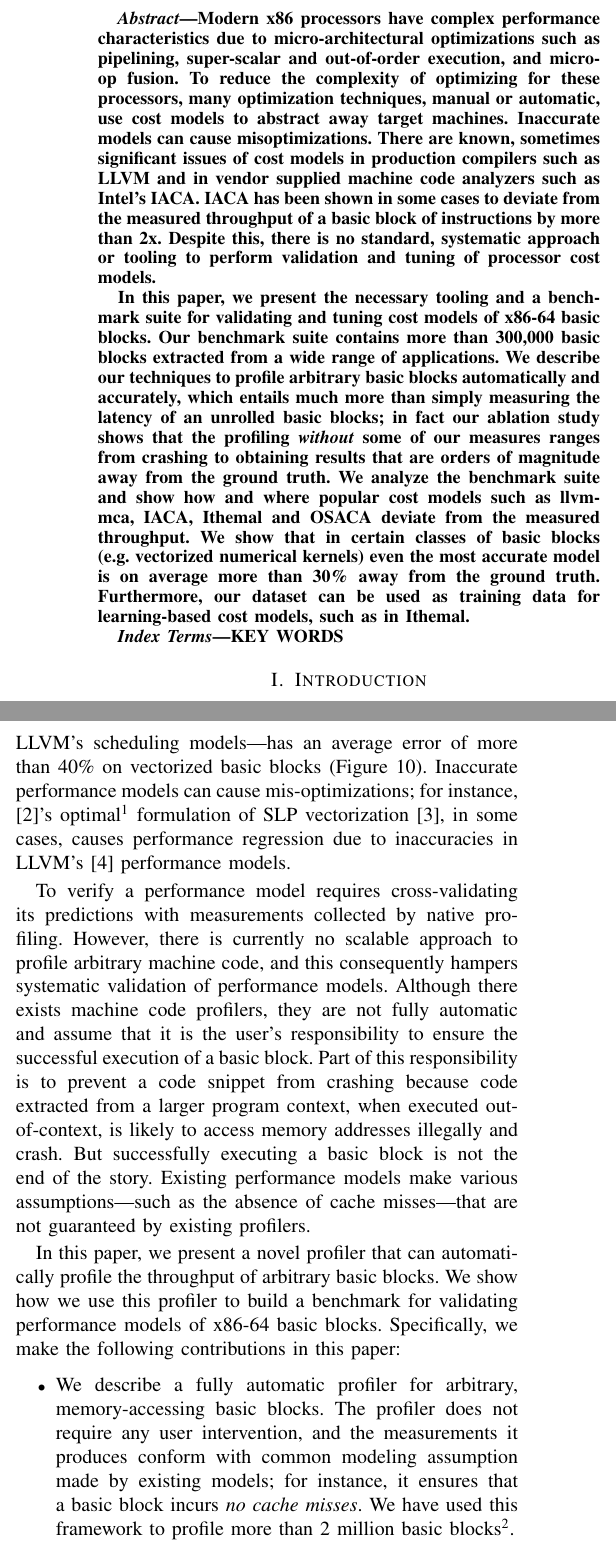
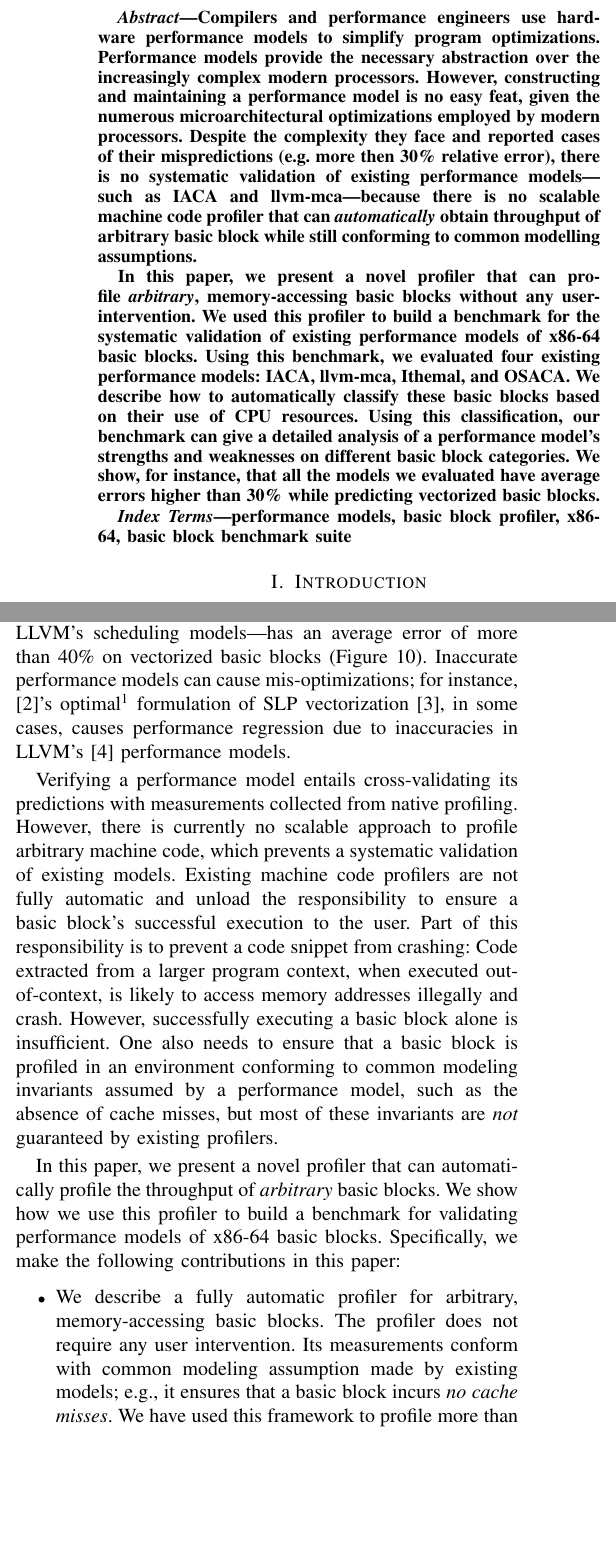
Before and after one commit to samanamarasinghe/IISWC, a LaTeX paper (paper.tex, which reads abstract.tex, introduction.tex, keywords.tex): two parts of the columns of page 1 of 12, joined at a grey line, cut at the place of the change, the shorter picture padded with empty space. Compiled offline with pdfLaTeX; a missing font is replaced by an installed copy or a similar font; a LaTeX package or settings file that is missing is left out.

Commit message:
Rewrote abstract; added authors; minor rephrasing.

```diff
--- a/abstract.tex
+++ b/abstract.tex
@@ -1,85 +1,34 @@
 \begin{abstract}
-%Modern microprocessors have undergone decades of hardware optimizations.
-%For example, modern x86-64 microprocessors employ sophisticated
-%instruction execution paths with heavily pipelined,
-%out-of-order, super-scalar execution units that are highly complex.
-%Producing code that
-%exploits and optimizes for this underlying execution environment requires careful
-%modelling of the microprocessor functionality. To achieve this, modern compilers employ processor models that predict
-%the cost of
-%executing a set of instructions to perform backend optimizations such as instruction
-%selection, register allocation, instruction scheduling etc.
-%\ajay{The lines till here sound a bit repetitive. We are not saying anything concrete here. All we are saying is microprocessors are complex}.
-%\ajay{Also, mentioning x86\_64 as an example is a bit misleading. Because we do only for x86\_64. We should start directly with - Modern x86\_64 employs}.
-%However, these cost models receive less attention than optimizations themselves.
-Modern x86 processors have complex performance characteristics due
-to micro-architectural optimizations such as pipelining, super-scalar and
-out-of-order execution, and micro-op fusion.
-To reduce the complexity of optimizing for these processors,
-many optimization techniques, manual or automatic, use cost models
-to abstract away target machines.
-Inaccurate models can cause misoptimizations.
-There are known, sometimes significant issues of
-cost models in production compilers such as LLVM
-and in vendor supplied machine code analyzers such as Intel's IACA.
-IACA has been shown in some cases to deviate from the measured throughput
-of a basic block of instructions by more than 2x.
-Despite this, there is no standard, systematic approach or tooling
-to perform validation and tuning of processor cost models.
+Compilers and
+performance engineers use hardware performance models
+to simplify program optimizations.
+Performance models provide the necessary abstraction
+over
+the increasingly complex modern processors.
+However, constructing and maintaining a performance model
+is no easy feat, given the numerous microarchitectural
+optimizations employed by modern processors.
+Despite the complexity they face
+and reported cases of their mispredictions (e.g. more then 30\% relative error),
+there is no systematic validation of existing
+performance models---such as IACA and llvm-mca---because there is no scalable machine code profiler
+that can \textit{automatically} obtain throughput of arbitrary basic block while still conforming to common modelling assumptions.
 
-In this paper, we present the necessary tooling and a benchmark suite
-for validating and tuning cost models of x86-64 basic blocks.
-Our benchmark suite contains more than 300,000
-basic blocks extracted from a wide range of applications.
-We describe our techniques to profile arbitrary basic blocks automatically and accurately,
-which entails much more than simply measuring the latency of an unrolled basic blocks;
-in fact our ablation study shows that the profiling \textit{without} some of our measures
-ranges from crashing to obtaining results that are orders of magnitude away from the ground truth.
-We analyze the benchmark suite and show how and where popular
-cost models such as llvm-mca, IACA, Ithemal and
-OSACA deviate from the measured throughput.
-We show that in certain classes of basic blocks
-(e.g. vectorized numerical kernels) even the most accurate
-model is on average more than 30\% away from the ground truth.
-Furthermore, our dataset can be used as training data for learning-based cost models, such as in Ithemal.
+In this paper, we present a novel profiler
+that can profile \textit{arbitrary}, memory-accessing
+basic blocks without any user-intervention.
+We used this profiler to build a benchmark for
+the systematic validation of existing performance models
+of x86-64 basic blocks.
+Using this benchmark,
+we evaluated four existing performance models: IACA,
+llvm-mca, Ithemal, and OSACA.
+We describe how to automatically classify these basic blocks
+based on their use of CPU resources.
+Using this classification, our benchmark can give a detailed analysis of a performance model's strengths and weaknesses on
+different basic block categories.
+We show, for instance, that all the models we evaluated
+have average errors higher than 30\% while predicting
+vectorized basic blocks.
 
-%In addition to cost model validation,
-%our dataset and the profiling infrastructure is useful
-%for data-driven cost model construction\cite{ithemal}.
-
-%In spite of this, compiler cost models undergo low levels
-%of validation and scrutiny due to the lack of tolling and
-%test suites that generate validation data.
-
-
-% Modern super-scalar out-or-order processors are complex objects.
-% To reduce the complexity of optimizing for these processors,
-% many optimization techniques, manual or automatic, use cost models
-% to abstract away target machines.
-% Cost models however receive less attentions than optimizations,
-% and inaccurate models can cause miss optimizations.
-% There are known, sometimes significant issues of
-% cost models in production compilers such as LLVM\cite{llvm,goslp}.
-% Even IACA, Intel's own throughput predictor has
-% been shown in some cases to deviate from measured throughput
-% by more than 100\%.
-
-% Despite the importance of existing cost models,
-% to this day there is no standard, systematic approach
-% to perform cost model validation and tuning.
-% We describe a benchmark for validating performance
-% models of x86 basic blocks.
-% Our dataset contains more than three hundred thousand
-% basic blocks extracted from a wide range of applications.
-% We describe our technique to profile the throughput
-% of these basic blocks automatically and accurately.
-% We automatically classified our basic blocks by their use
-% of CPU resources and evaluated accuracy of existing cost models
-% for different classes of basic blocks.
-% We showed that in certain classes of basic blocks
-% (e.g. vectorized numerical kernels) even the most accurate
-% model is on average more than 30\% away from the ground truth.
-% In addition to cost model validation,
-% our dataset and the profiling infrastructure is useful
-% for data-driven cost model construction\cite{ithemal}.
 \end{abstract}
--- a/introduction.tex
+++ b/introduction.tex
@@ -27,35 +27,40 @@
 in some cases, causes performance regression due to inaccuracies in LLVM's~\cite{llvm} performance models.
 
 
-To verify a performance model
-requires cross-validating its predictions with
-measurements collected by native profiling.
+Verifying a performance model
+entails cross-validating its predictions with
+measurements collected
+from native profiling.
 However, there is currently no scalable approach
-to profile arbitrary machine code, and this consequently
-hampers systematic validation of performance models.
-Although there exists machine code profilers,
-they are not fully automatic and
-assume that it is the user's responsibility to ensure
-the successful execution of a basic block.
-Part of this responsibility is to prevent a code snippet from crashing because
-code extracted from a larger program context, when executed
+to profile arbitrary machine code, which
+prevents a systematic validation of existing models.
+Existing machine code profilers are not fully automatic and
+unload the responsibility to ensure a basic block's successful
+execution to the user.
+Part of this responsibility is to prevent a code snippet from crashing:
+Code extracted from a larger program context, when executed
 out-of-context, is likely to access memory addresses illegally and crash.
-But successfully executing a basic block is not the end of the story.
-Existing performance models make various assumptions---such as the absence of
-cache misses---that are not guaranteed by existing profilers.
+However, successfully executing a basic block alone is insufficient.
+One also needs to ensure that a basic block
+is profiled in an environment
+conforming to common modeling invariants
+assumed by a performance model,
+such as the absence of cache misses,
+but most of these invariants are \textit{not}
+guaranteed by existing profilers.
 
 In this paper, we present a novel profiler that can automatically
-profile the throughput of arbitrary basic blocks.
+profile the throughput of \textit{arbitrary} basic blocks.
 We show how we use this profiler to build a benchmark for validating
 performance models of x86-64 basic blocks.
 Specifically, we make the following contributions in this paper:
 \begin{itemize}
     \item We describe a fully automatic profiler
     for arbitrary, memory-accessing basic blocks.
-    The profiler does not require any user intervention,
-    and the measurements it produces conform with common
+    The profiler does not require any user intervention.
+    Its measurements conform with common
     modeling assumption made by existing models;
-    for instance, it ensures that a basic block incurs
+    e.g., it ensures that a basic block incurs
     \textit{no cache misses}.
     We have used this framework to profile more than 2 million basic blocks\footnote{
     We are releasing less basic blocks than this because of licensing issues.
--- a/keywords.tex
+++ b/keywords.tex
@@ -1,3 +1,3 @@
 \begin{IEEEkeywords}
-KEY WORDS
+performance models, basic block profiler, x86-64, basic block benchmark suite
 \end{IEEEkeywords}
```
Also changed, not shown: authors.tex (added, +14 -0 lines), google.tex (+16 -8 lines), paper.tex (+1 -6 lines), profiling.tex (+9 -2 lines), results.tex (+4 -4 lines), figures/scheduling.pdf.
